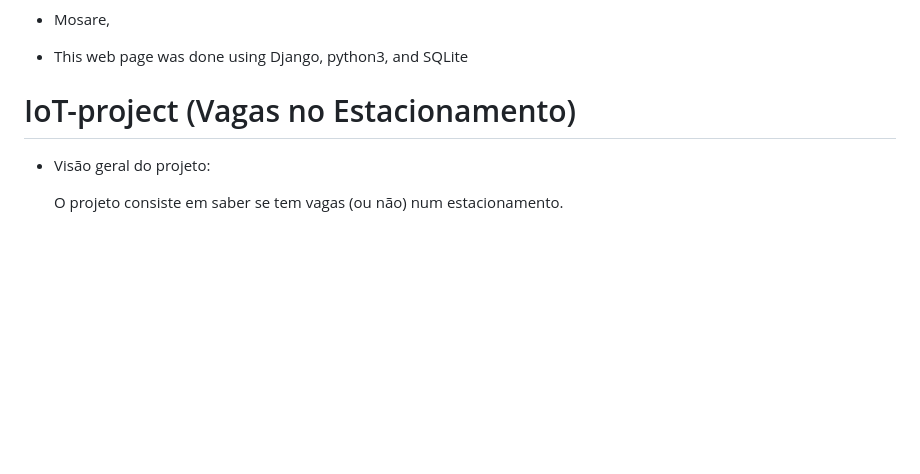
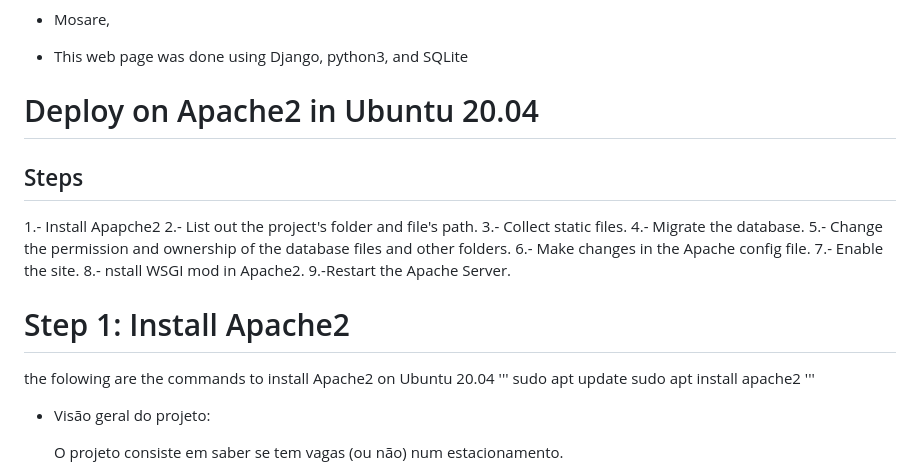
Before and after one commit to reynaldocv/cronicos, a Markdown page: README.md, the part around the change. GitHub-like rendering; blank space fills up the shorter version.

```diff
--- a/README.md
+++ b/README.md
@@ -9,7 +9,25 @@ This system helps to improve the monitoring of sick people, and manage their
 
 - This web page was done using Django, python3, and SQLite
 
-# IoT-project (Vagas no Estacionamento)
+# Deploy on Apache2 in Ubuntu 20.04
+## Steps
+1.- Install Apapche2
+2.- List out the project's folder and file's path.
+3.- Collect static files.
+4.- Migrate the database.
+5.- Change the permission and ownership of the database files and other folders.
+6.- Make changes in the Apache config file.
+7.- Enable the site.
+8.- nstall WSGI mod in Apache2.
+9.-Restart the Apache Server.
+
+# Step 1: Install Apache2
+the folowing are the commands to install Apache2 on Ubuntu 20.04
+'''
+sudo apt update
+sudo apt install apache2
+'''
+
 
 - Visão geral do projeto:
 
```
